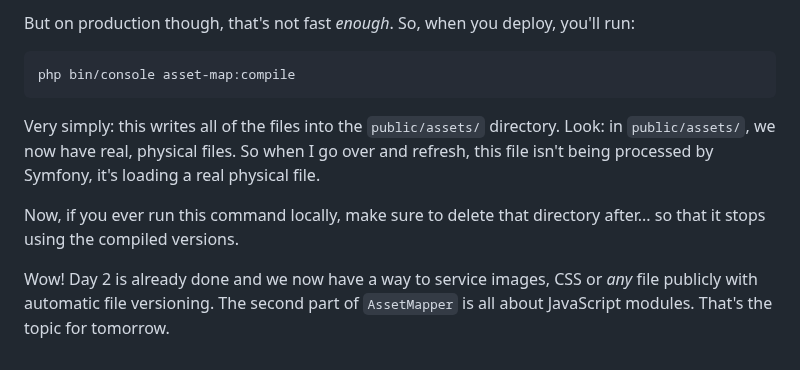
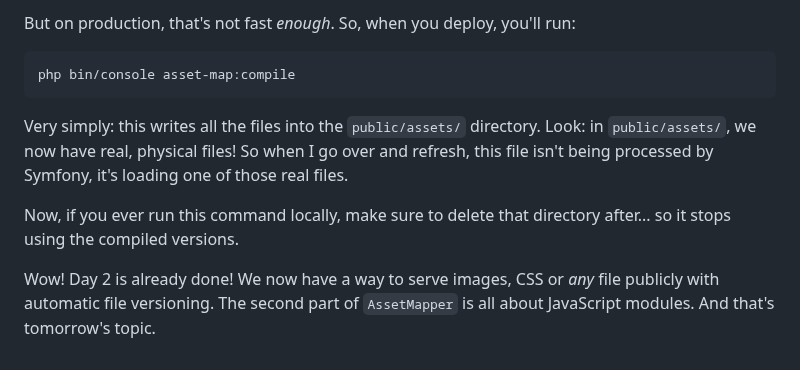
Before and after one commit to SymfonyCasts/30-days-last, a Markdown page: sfcasts/asset-mapper.md, the part around one of its changes. GitHub-like rendering.

````diff
--- a/sfcasts/asset-mapper.md
+++ b/sfcasts/asset-mapper.md
@@ -94,19 +94,19 @@ inside of the `assets/images` directory and returns it.
 
-But on production though, that's not fast *enough*. So, when you deploy, you'll
+But on production, that's not fast *enough*. So, when you deploy, you'll
 run:
 
 ```terminal
 php bin/console asset-map:compile
 ```
 
-Very simply: this writes all of the files into the `public/assets/` directory. Look:
-in `public/assets/`, we now have real, physical files. So when I go over and
-refresh, this file isn't being processed by Symfony, it's loading a real physical
-file.
+Very simply: this writes all the files into the `public/assets/` directory. Look:
+in `public/assets/`, we now have real, physical files! So when I go over and
+refresh, this file isn't being processed by Symfony, it's loading one of those
+real files.
 
 Now, if you ever run this command locally, make sure to delete that directory
-after... so that it stops using the compiled versions.
+after... so it stops using the compiled versions.
 
-Wow! Day 2 is already done and we now have a way to service images, CSS or *any*
+Wow! Day 2 is already done! We now have a way to serve images, CSS or *any*
 file publicly with automatic file versioning. The second part of `AssetMapper` is
-all about JavaScript modules. That's the topic for tomorrow.
+all about JavaScript modules. And that's tomorrow's topic.
````
Also changed, not shown: other parts of sfcasts/asset-mapper.md (+29 -29 lines), sfcasts/js-modules.md (+35 -35 lines).
